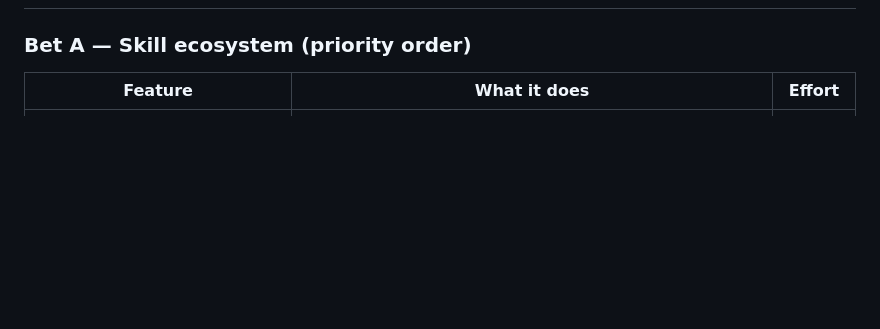
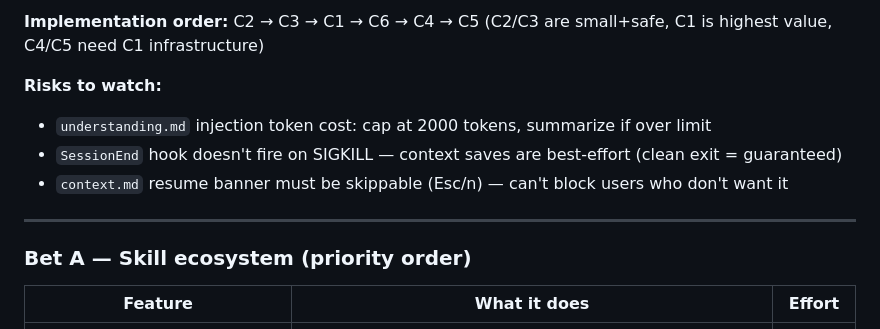
Before and after one commit to zap-coding-agent/zap-coding-agent, a Markdown page: FEATURES.md, the part around one of its changes. Rendered like a GitHub page; blank space fills up the shorter version.

```diff
--- a/FEATURES.md
+++ b/FEATURES.md
@@ -329,3 +351,12 @@ Update this file whenever a feature ships or a plan changes — no code scanning
+**Implementation order:** C2 → C3 → C1 → C6 → C4 → C5 (C2/C3 are small+safe, C1 is highest value, C4/C5 need C1 infrastructure)
+
+**Risks to watch:**
+- `understanding.md` injection token cost: cap at 2000 tokens, summarize if over limit
+- `SessionEnd` hook doesn't fire on SIGKILL — context saves are best-effort (clean exit = guaranteed)
+- `context.md` resume banner must be skippable (Esc/n) — can't block users who don't want it
+
+---
+
 ### Bet A — Skill ecosystem (priority order)
 
 | Feature | What it does | Effort |
```
Also changed, not shown: other parts of FEATURES.md (+22 -0 lines).
